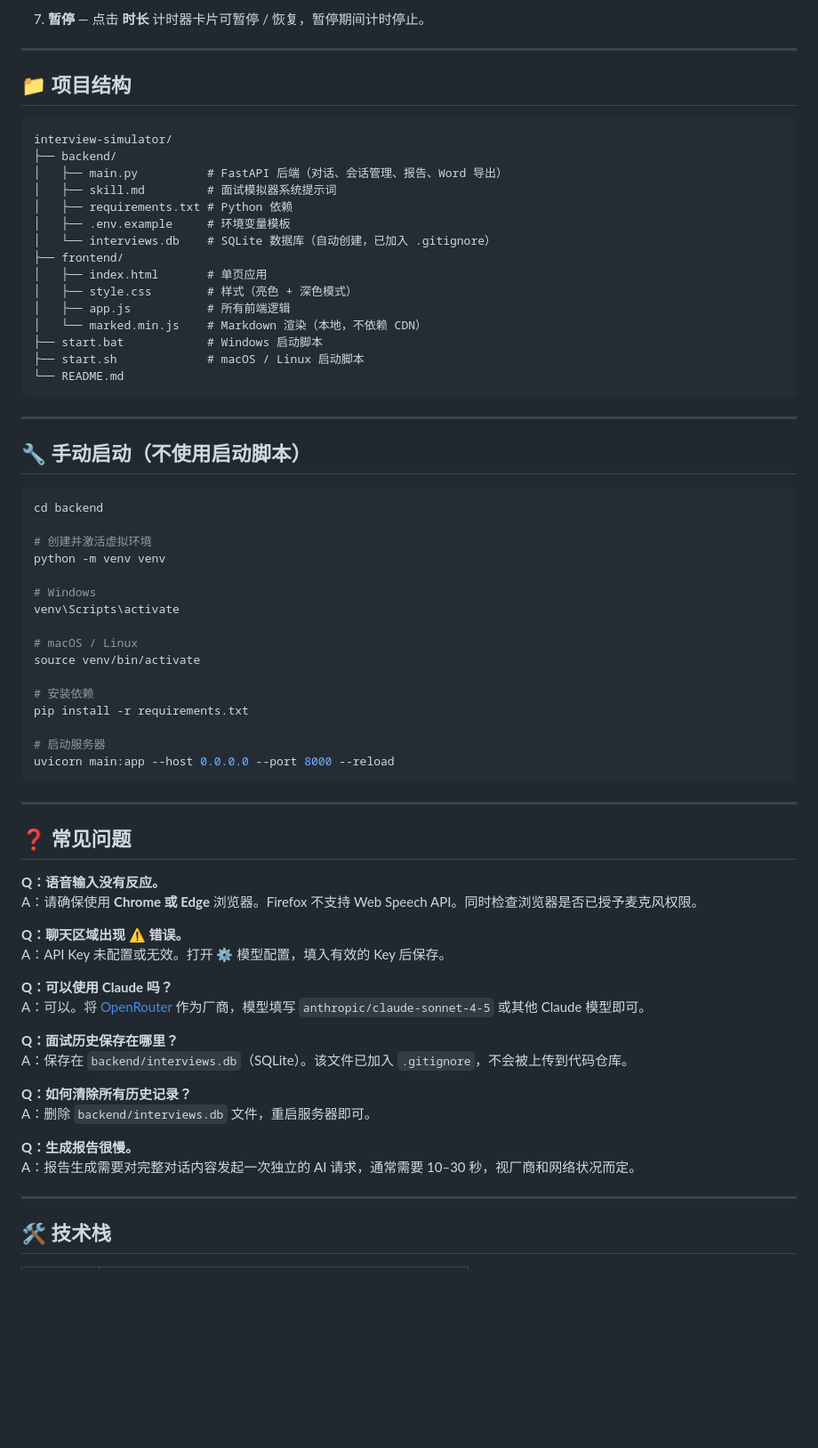
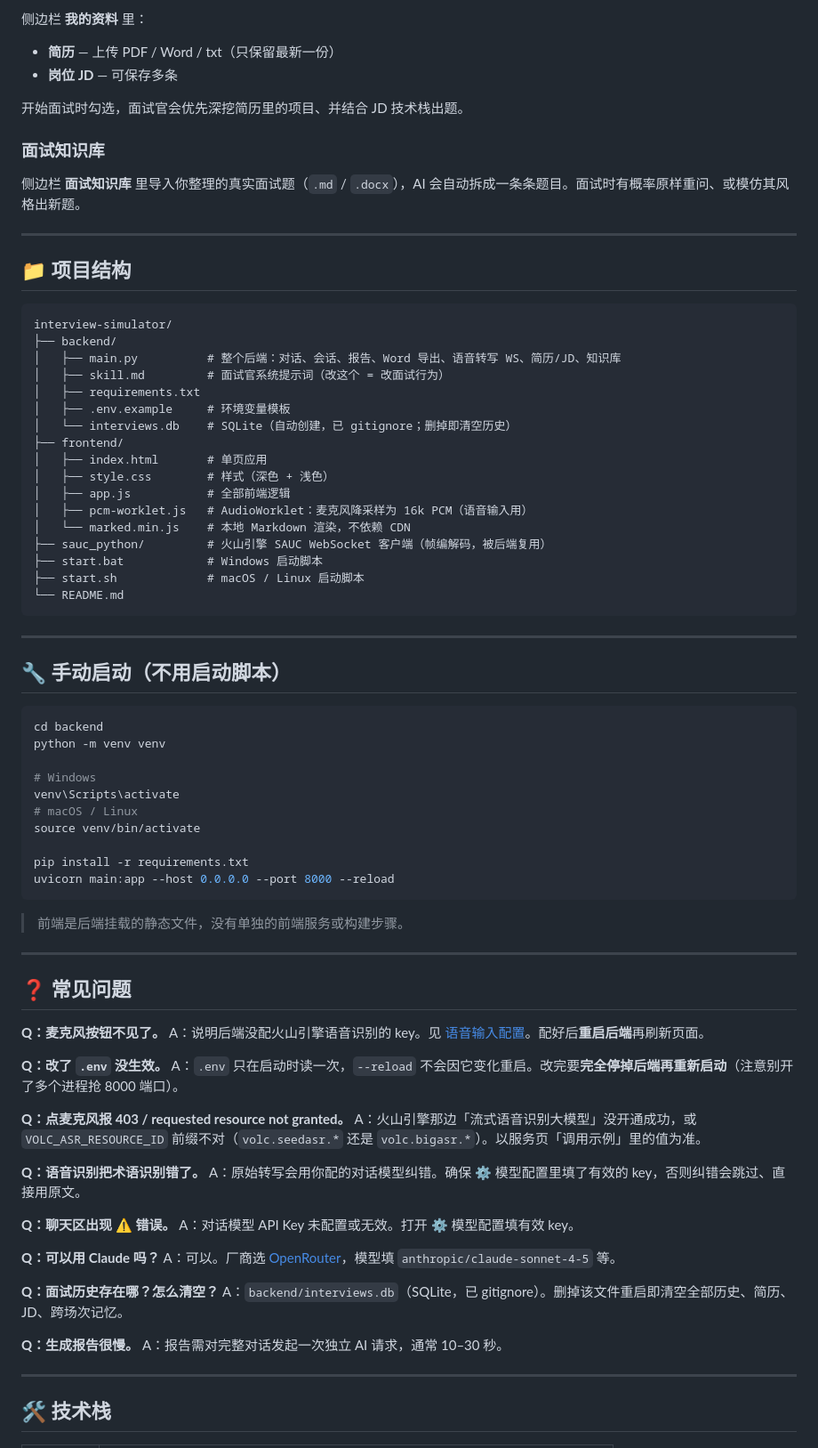
Before and after one commit to accelerate0814/interview-simulator, a Markdown page: README.md, the part around one of its changes. Shown at 89% size. Drawn GitHub-style; blank space fills up the shorter version.

````diff
--- a/README.md
+++ b/README.md
@@ -150,5 +161,14 @@ DEEPSEEK_API_KEY=sk-你的key
 
-7. **暂停** — 点击 **时长** 计时器卡片可暂停 / 恢复，暂停期间计时停止。
+侧边栏 **我的资料** 里：
+
+- **简历** — 上传 PDF / Word / txt（只保留最新一份）
+- **岗位 JD** — 可保存多条
+
+开始面试时勾选，面试官会优先深挖简历里的项目、并结合 JD 技术栈出题。
+
+### 面试知识库
+
+侧边栏 **面试知识库** 里导入你整理的真实面试题（`.md` / `.docx`），AI 会自动拆成一条条题目。面试时有概率原样重问、或模仿其风格出新题。
 
 ---
 
@@ -157,16 +177,18 @@ DEEPSEEK_API_KEY=sk-你的key
 ```
 interview-simulator/
 ├── backend/
-│   ├── main.py          # FastAPI 后端（对话、会话管理、报告、Word 导出）
-│   ├── skill.md         # 面试模拟器系统提示词
-│   ├── requirements.txt # Python 依赖
+│   ├── main.py          # 整个后端：对话、会话、报告、Word 导出、语音转写 WS、简历/JD、知识库
+│   ├── skill.md         # 面试官系统提示词（改这个 = 改面试行为）
+│   ├── requirements.txt
 │   ├── .env.example     # 环境变量模板
-│   └── interviews.db    # SQLite 数据库（自动创建，已加入 .gitignore）
+│   └── interviews.db    # SQLite（自动创建，已 gitignore；删掉即清空历史）
 ├── frontend/
 │   ├── index.html       # 单页应用
-│   ├── style.css        # 样式（亮色 + 深色模式）
-│   ├── app.js           # 所有前端逻辑
-│   └── marked.min.js    # Markdown 渲染（本地，不依赖 CDN）
+│   ├── style.css        # 样式（深色 + 浅色）
+│   ├── app.js           # 全部前端逻辑
+│   ├── pcm-worklet.js   # AudioWorklet：麦克风降采样为 16k PCM（语音输入用）
+│   └── marked.min.js    # 本地 Markdown 渲染，不依赖 CDN
+├── sauc_python/         # 火山引擎 SAUC WebSocket 客户端（帧编解码，被后端复用）
 ├── start.bat            # Windows 启动脚本
 ├── start.sh             # macOS / Linux 启动脚本
 └── README.md
@@ -174,48 +196,50 @@ interview-simulator/
 
 ---
 
-## 🔧 手动启动（不使用启动脚本）
+## 🔧 手动启动（不用启动脚本）
 
 ```bash
 cd backend
-
-# 创建并激活虚拟环境
 python -m venv venv
 
 # Windows
 venv\Scripts\activate
-
 # macOS / Linux
 source venv/bin/activate
 
-# 安装依赖
 pip install -r requirements.txt
-
-# 启动服务器
 uvicorn main:app --host 0.0.0.0 --port 8000 --reload
 ```
+
+> 前端是后端挂载的静态文件，没有单独的前端服务或构建步骤。
 
 ---
 
 ## ❓ 常见问题
 
-**Q：语音输入没有反应。**
-A：请确保使用 **Chrome 或 Edge** 浏览器。Firefox 不支持 Web Speech API。同时检查浏览器是否已授予麦克风权限。
+**Q：麦克风按钮不见了。**
+A：说明后端没配火山引擎语音识别的 key。见 [语音输入配置](#-语音输入配置可选)。配好后**重启后端**再刷新页面。
 
-**Q：聊天区域出现 ⚠️ 错误。**
-A：API Key 未配置或无效。打开 ⚙️ 模型配置，填入有效的 Key 后保存。
+**Q：改了 `.env` 没生效。**
+A：`.env` 只在启动时读一次，`--reload` 不会因它变化重启。改完要**完全停掉后端再重新启动**（注意别开了多个进程抢 8000 端口）。
 
-**Q：可以使用 Claude 吗？**
-A：可以。将 [OpenRouter](https://openrouter.ai) 作为厂商，模型填写 `anthropic/claude-sonnet-4-5` 或其他 Claude 模型即可。
+**Q：点麦克风报 403 / requested resource not granted。**
+A：火山引擎那边「流式语音识别大模型」没开通成功，或 `VOLC_ASR_RESOURCE_ID` 前缀不对（`volc.seedasr.*` 还是 `volc.bigasr.*`）。以服务页「调用示例」里的值为准。
 
-**Q：面试历史保存在哪里？**
-A：保存在 `backend/interviews.db`（SQLite）。该文件已加入 `.gitignore`，不会被上传到代码仓库。
+**Q：语音识别把术语识别错了。**
+A：原始转写会用你配的对话模型纠错。确保 ⚙️ 模型配置里填了有效的 key，否则纠错会跳过、直接用原文。
 
-**Q：如何清除所有历史记录？**
-A：删除 `backend/interviews.db` 文件，重启服务器即可。
+**Q：聊天区出现 ⚠️ 错误。**
+A：对话模型 API Key 未配置或无效。打开 ⚙️ 模型配置填有效 key。
+
+**Q：可以用 Claude 吗？**
+A：可以。厂商选 [OpenRouter](https://openrouter.ai)，模型填 `anthropic/claude-sonnet-4-5` 等。
+
+**Q：面试历史存在哪？怎么清空？**
+A：`backend/interviews.db`（SQLite，已 gitignore）。删掉该文件重启即清空全部历史、简历、JD、跨场次记忆。
 
 **Q：生成报告很慢。**
-A：报告生成需要对完整对话内容发起一次独立的 AI 请求，通常需要 10–30 秒，视厂商和网络状况而定。
+A：报告需对完整对话发起一次独立 AI 请求，通常 10–30 秒。
 
 ---
 
````
Also changed, not shown: other parts of README.md (+96 -85 lines).
